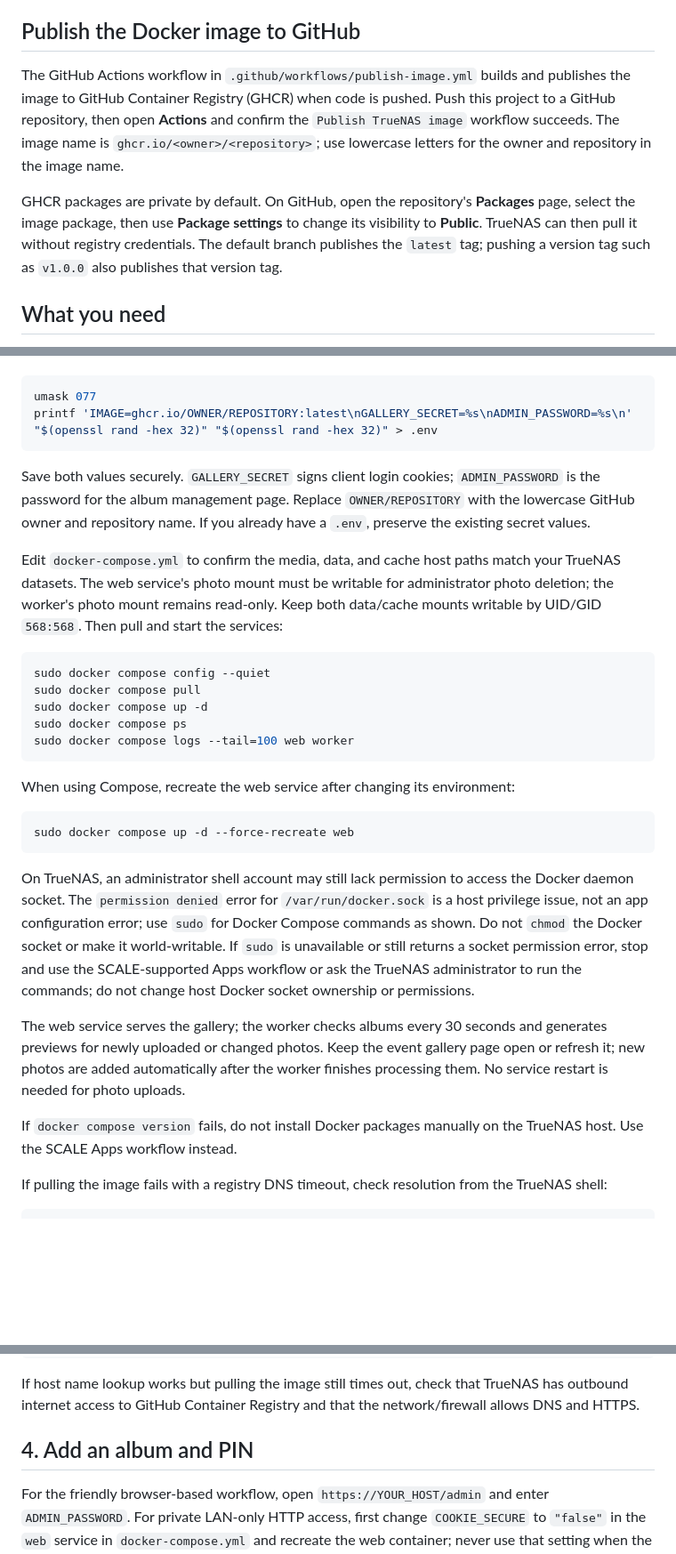
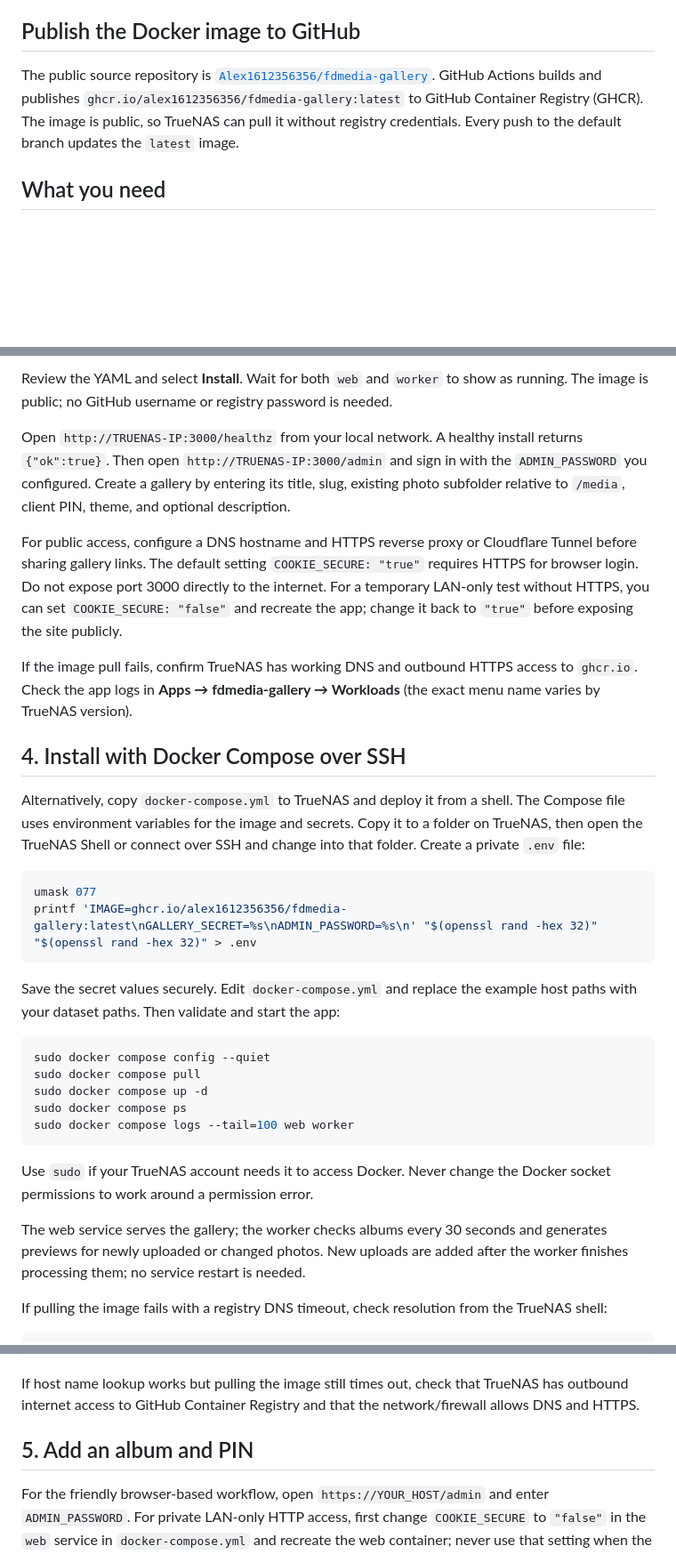
Before and after one commit to Alex1612356356/fdmedia-gallery, a Markdown page: README.md, 3 parts joined by grey strips. Shown at 89% size. GitHub-like rendering; blank space fills up the shorter version.

````diff
--- a/README.md
+++ b/README.md
@@ -6,18 +6,12 @@ the Python service serves its static files and PhotoSwipe assets.
 
 ## Publish the Docker image to GitHub
 
-The GitHub Actions workflow in `.github/workflows/publish-image.yml` builds and
-publishes the image to GitHub Container Registry (GHCR) when code is pushed.
-Push this project to a GitHub repository, then open **Actions** and confirm the
-`Publish TrueNAS image` workflow succeeds. The image name is
-`ghcr.io/<owner>/<repository>`; use lowercase letters for the owner and
-repository in the image name.
-
-GHCR packages are private by default. On GitHub, open the repository's
-**Packages** page, select the image package, then use **Package settings** to
-change its visibility to **Public**. TrueNAS can then pull it without registry
-credentials. The default branch publishes the `latest` tag; pushing a version
-tag such as `v1.0.0` also publishes that version tag.
+The public source repository is
+[`Alex1612356356/fdmedia-gallery`](https://github.com/Alex1612356356/fdmedia-gallery).
+GitHub Actions builds and publishes
+`ghcr.io/alex1612356356/fdmedia-gallery:latest` to GitHub Container Registry
+(GHCR). The image is public, so TrueNAS can pull it without registry credentials.
+Every push to the default branch updates the `latest` image.
 
 ## What you need
 
@@ -102,18 +151,38 @@ GHCR package URL and include separate secrets for app sessions and admin access:
+Review the YAML and select **Install**. Wait for both `web` and `worker` to show
+as running. The image is public; no GitHub username or registry password is
+needed.
+
+Open `http://TRUENAS-IP:3000/healthz` from your local network. A healthy install
+returns `{"ok":true}`. Then open `http://TRUENAS-IP:3000/admin` and sign in with
+the `ADMIN_PASSWORD` you configured. Create a gallery by entering its title,
+slug, existing photo subfolder relative to `/media`, client PIN, theme, and
+optional description.
+
+For public access, configure a DNS hostname and HTTPS reverse proxy or
+Cloudflare Tunnel before sharing gallery links. The default setting
+`COOKIE_SECURE: "true"` requires HTTPS for browser login. Do not expose port
+3000 directly to the internet. For a temporary LAN-only test without HTTPS,
+you can set `COOKIE_SECURE: "false"` and recreate the app; change it back to
+`"true"` before exposing the site publicly.
+
+If the image pull fails, confirm TrueNAS has working DNS and outbound HTTPS
+access to `ghcr.io`. Check the app logs in **Apps → fdmedia-gallery → Workloads**
+(the exact menu name varies by TrueNAS version).
+
+## 4. Install with Docker Compose over SSH
+
+Alternatively, copy `docker-compose.yml` to TrueNAS and deploy it from a shell.
+The Compose file uses environment variables for the image and secrets. Copy it
+to a folder on TrueNAS, then open the TrueNAS Shell or connect over SSH and
+change into that folder. Create a private `.env` file:
 
 ```sh
 umask 077
-printf 'IMAGE=ghcr.io/OWNER/REPOSITORY:latest\nGALLERY_SECRET=%s\nADMIN_PASSWORD=%s\n' "$(openssl rand -hex 32)" "$(openssl rand -hex 32)" > .env
+printf 'IMAGE=ghcr.io/alex1612356356/fdmedia-gallery:latest\nGALLERY_SECRET=%s\nADMIN_PASSWORD=%s\n' "$(openssl rand -hex 32)" "$(openssl rand -hex 32)" > .env
 ```
 
-Save both values securely. `GALLERY_SECRET` signs client login cookies;
-`ADMIN_PASSWORD` is the password for the album management page. Replace
-`OWNER/REPOSITORY` with the lowercase GitHub owner and repository name. If you
-already have a `.env`, preserve the existing secret values.
-
-Edit `docker-compose.yml` to confirm the media, data, and cache host paths match
-your TrueNAS datasets. The web service's photo mount must be writable for
-administrator photo deletion; the worker's photo mount remains read-only. Keep
-both data/cache mounts writable by UID/GID `568:568`. Then pull and start the services:
+Save the secret values securely. Edit `docker-compose.yml` and replace the
+example host paths with your dataset paths. Then validate and start the app:
 
 ```sh
 sudo docker compose config --quiet
@@ -123,28 +192,12 @@ sudo docker compose ps
 sudo docker compose logs --tail=100 web worker
 ```
 
-When using Compose, recreate the web service after changing its environment:
-
-```sh
-sudo docker compose up -d --force-recreate web
-```
-
-On TrueNAS, an administrator shell account may still lack permission to access
-the Docker daemon socket. The `permission denied` error for
-`/var/run/docker.sock` is a host privilege issue, not an app configuration
-error; use `sudo` for Docker Compose commands as shown. Do not `chmod` the
-Docker socket or make it world-writable. If `sudo` is unavailable or still
-returns a socket permission error, stop and use the SCALE-supported Apps
-workflow or ask the TrueNAS administrator to run the commands; do not change
-host Docker socket ownership or permissions.
+Use `sudo` if your TrueNAS account needs it to access Docker. Never change the
+Docker socket permissions to work around a permission error.
 
 The web service serves the gallery; the worker checks albums every 30 seconds
-and generates previews for newly uploaded or changed photos. Keep the event
-gallery page open or refresh it; new photos are added automatically after the
-worker finishes processing them. No service restart is needed for photo uploads.
-
-If `docker compose version` fails, do not install Docker packages manually on
-the TrueNAS host. Use the SCALE Apps workflow instead.
+and generates previews for newly uploaded or changed photos. New uploads are
+added after the worker finishes processing them; no service restart is needed.
 
 If pulling the image fails with a registry DNS timeout, check resolution from
 the TrueNAS shell:
@@ -169,7 +222,7 @@ If host name lookup works but pulling the image still times out, check that
 TrueNAS has outbound internet access to GitHub Container Registry and that the
 network/firewall allows DNS and HTTPS.
 
-## 4. Add an album and PIN
+## 5. Add an album and PIN
 
 For the friendly browser-based workflow, open `https://YOUR_HOST/admin` and
 enter `ADMIN_PASSWORD`. For private LAN-only HTTP access, first change
````
Also changed, not shown: other parts of README.md (+78 -23 lines).
